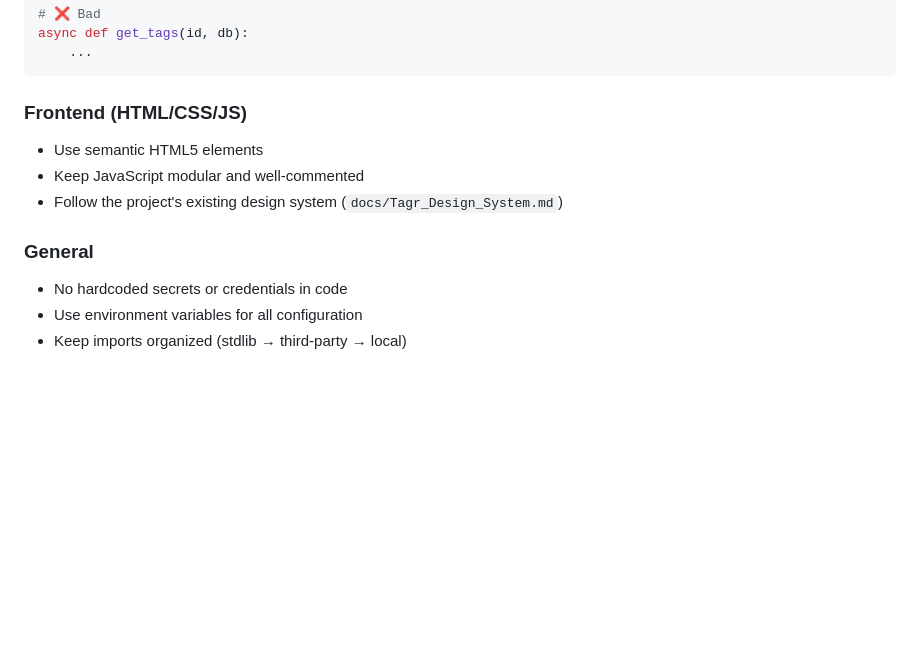
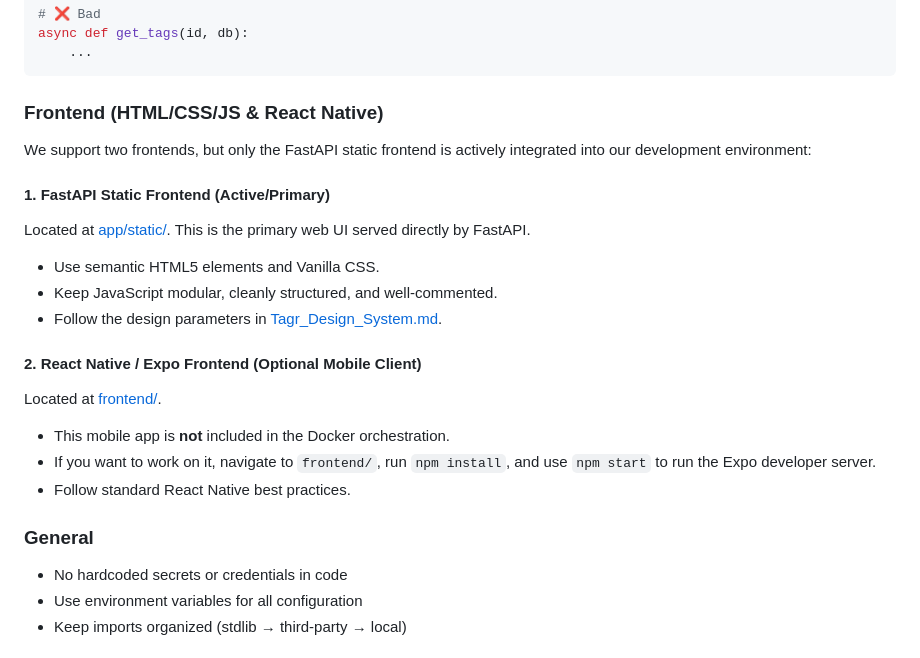
Before and after one commit to Ampli-xD/tagr, a Markdown page: docs/CONTRIBUTING.md, the part around the change. Drawn GitHub-style; blank space fills up the shorter version.

````diff
--- a/docs/CONTRIBUTING.md
+++ b/docs/CONTRIBUTING.md
@@ -121,14 +121,23 @@ async def get_tags(id, db):
     ...
 ```
 
-### Frontend (HTML/CSS/JS)
+### Frontend (HTML/CSS/JS & React Native)
 
-- Use semantic HTML5 elements
-- Keep JavaScript modular and well-commented
-- Follow the project's existing design system (`docs/Tagr_Design_System.md`)
+We support two frontends, but only the FastAPI static frontend is actively integrated into our development environment:
+
+#### 1. FastAPI Static Frontend (Active/Primary)
+Located at [app/static/](file:///c:/Workspace/face-rec-sm/app/static/). This is the primary web UI served directly by FastAPI.
+- Use semantic HTML5 elements and Vanilla CSS.
+- Keep JavaScript modular, cleanly structured, and well-commented.
+- Follow the design parameters in [Tagr_Design_System.md](file:///c:/Workspace/face-rec-sm/docs/Tagr_Design_System.md).
+
+#### 2. React Native / Expo Frontend (Optional Mobile Client)
+Located at [frontend/](file:///c:/Workspace/face-rec-sm/frontend/).
+- This mobile app is **not** included in the Docker orchestration.
+- If you want to work on it, navigate to `frontend/`, run `npm install`, and use `npm start` to run the Expo developer server.
+- Follow standard React Native best practices.
 
 ### General
-
 - No hardcoded secrets or credentials in code
 - Use environment variables for all configuration
 - Keep imports organized (stdlib → third-party → local)
````
Also changed, not shown: README.md (+15 -3 lines).
